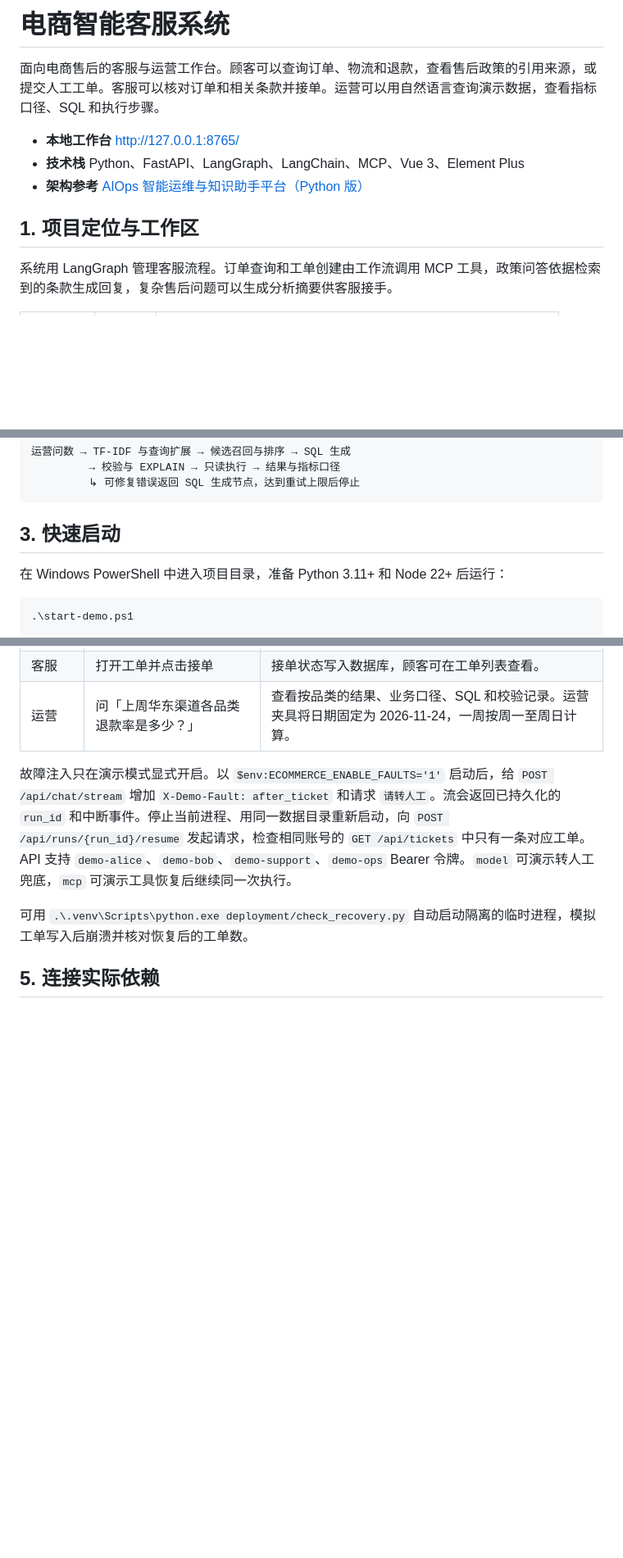
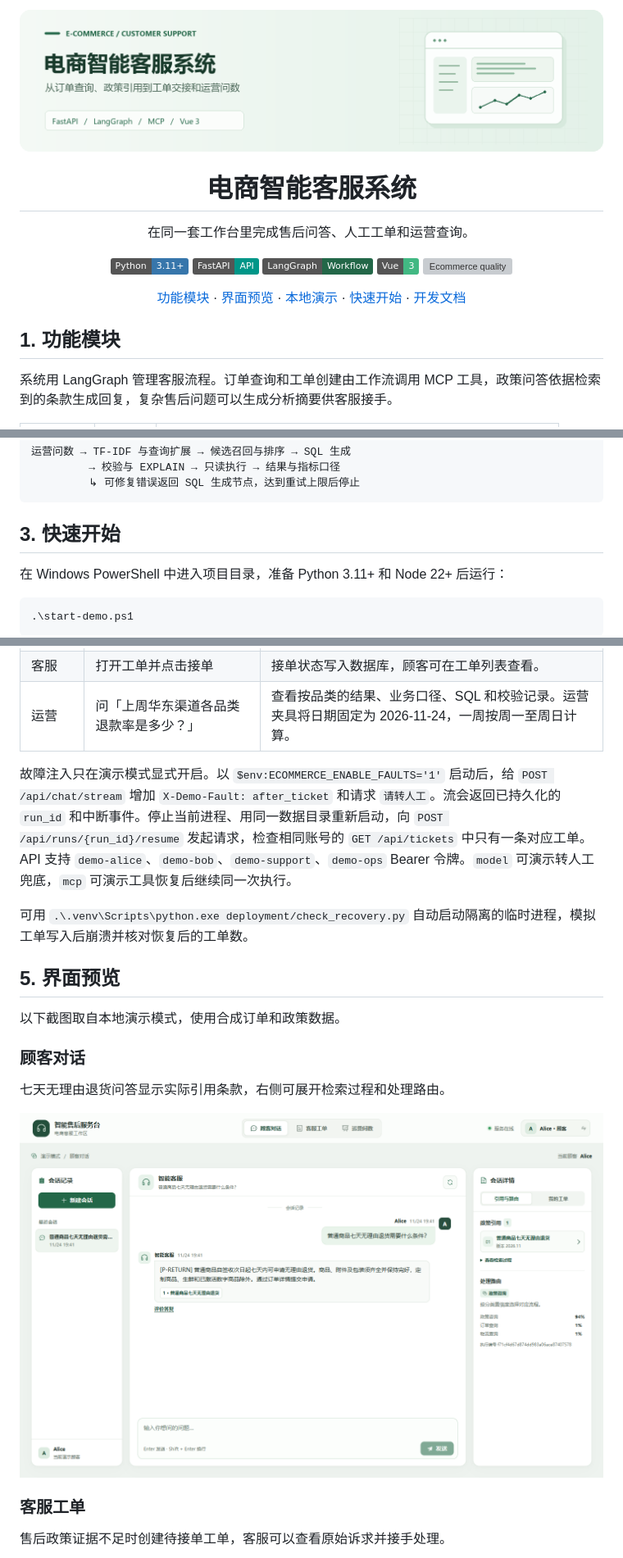
Before and after one commit to ifox-hu/ecommerce-support, a Markdown page: README.md, 3 parts joined by grey strips. Shown at 82% size. Drawn GitHub-style; pictures changed too: docs/assets/banner.png (added), docs/assets/previews/customer-1440.png (added); badges without logos; blank space fills up the shorter version; grey boxes are pictures that could not be loaded.

Commit message:
refactor: organize source and add README previews

````diff
--- a/README.md
+++ b/README.md
@@ -1,12 +1,28 @@
-# 电商智能客服系统
+<p align="center">
+  <img src="docs/assets/banner.png" alt="电商智能客服系统，从订单查询、政策引用到工单交接和运营问数" width="100%">
+</p>
 
-面向电商售后的客服与运营工作台。顾客可以查询订单、物流和退款，查看售后政策的引用来源，或提交人工工单。客服可以核对订单和相关条款并接单。运营可以用自然语言查询演示数据，查看指标口径、SQL 和执行步骤。
+<h1 align="center">电商智能客服系统</h1>
 
-- **本地工作台** [http://127.0.0.1:8765/](http://127.0.0.1:8765/)
-- **技术栈** Python、FastAPI、LangGraph、LangChain、MCP、Vue 3、Element Plus
-- **架构参考** [AIOps 智能运维与知识助手平台（Python 版）](https://github.com/ifox-hu/aiops-py)
+<p align="center">在同一套工作台里完成售后问答、人工工单和运营查询。</p>
 
-## 1. 项目定位与工作区
+<p align="center">
+  <img alt="Python 3.11+" src="https://img.shields.io/badge/Python-3.11%2B-3776AB">
+  <img alt="FastAPI" src="https://img.shields.io/badge/FastAPI-API-009688">
+  <img alt="LangGraph" src="https://img.shields.io/badge/LangGraph-Workflow-236748">
+  <img alt="Vue 3" src="https://img.shields.io/badge/Vue-3-42B883">
+  <a href="https://github.com/ifox-hu/ecommerce-support-demo/actions/workflows/quality.yml"><img alt="Ecommerce quality" src="https://github.com/ifox-hu/ecommerce-support-demo/actions/workflows/quality.yml/badge.svg"></a>
+</p>
+
+<p align="center">
+  <a href="#1-功能模块">功能模块</a> ·
+  <a href="#5-界面预览">界面预览</a> ·
+  <a href="#4-本地演示">本地演示</a> ·
+  <a href="#3-快速开始">快速开始</a> ·
+  <a href="#8-开发文档">开发文档</a>
+</p>
+
+## 1. 功能模块
 
 系统用 LangGraph 管理客服流程。订单查询和工单创建由工作流调用 MCP 工具，政策问答依据检索到的条款生成回复，复杂售后问题可以生成分析摘要供客服接手。
 
@@ -41,7 +57,7 @@
          ↳ 可修复错误返回 SQL 生成节点，达到重试上限后停止
 ```
 
-## 3. 快速启动
+## 3. 快速开始
 
 在 Windows PowerShell 中进入项目目录，准备 Python 3.11+ 和 Node 22+ 后运行：
 
@@ -73,4 +89,17 @@
 
 可用 `.\.venv\Scripts\python.exe deployment/check_recovery.py` 自动启动隔离的临时进程，模拟工单写入后崩溃并核对恢复后的工单数。
 
-## 5. 连接实际依赖
+## 5. 界面预览
+
+以下截图取自本地演示模式，使用合成订单和政策数据。
+
+### 顾客对话
+
+七天无理由退货问答显示实际引用条款，右侧可展开检索过程和处理路由。
+
+![顾客对话的政策回复、引用及路由](docs/assets/previews/customer-1440.png)
+
+### 客服工单
+
+售后政策证据不足时创建待接单工单，客服可以查看原始诉求并接手处理。
+
````
Also changed, not shown: other parts of README.md (+27 -7 lines), 智能电商客服 Demo 需求分析.md (deleted, +0 -94 lines), docs/assets/previews/analytics-1440.png (added), docs/assets/previews/customer-390.png (added), docs/assets/previews/support-1440.png (added), 18 other files.
